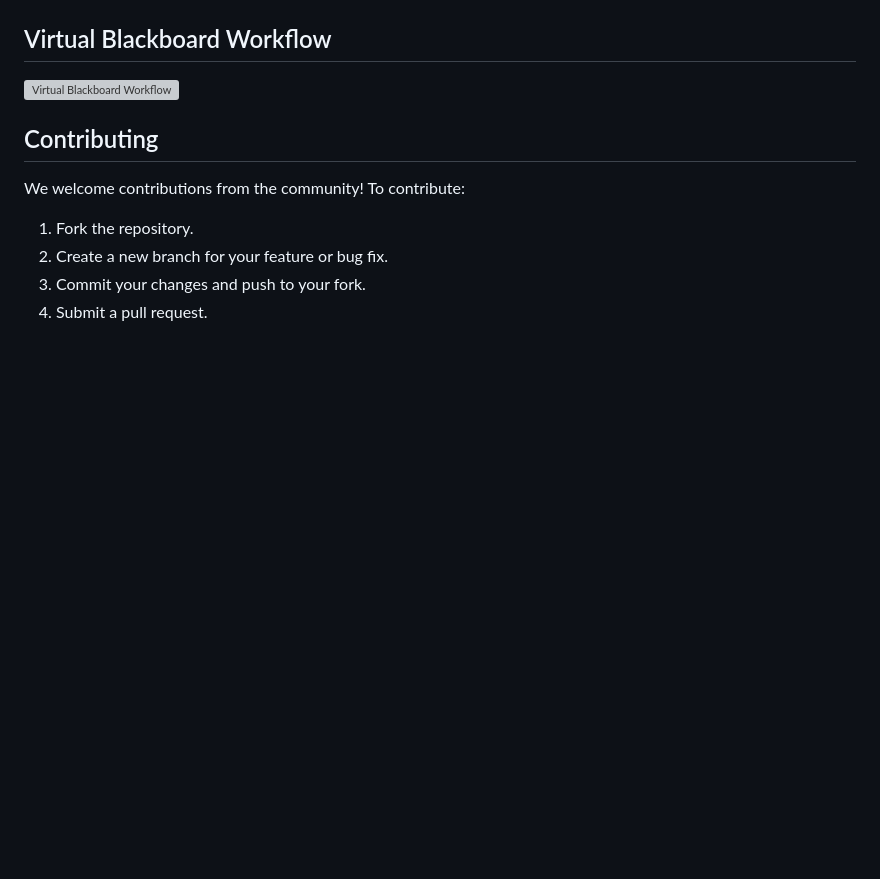
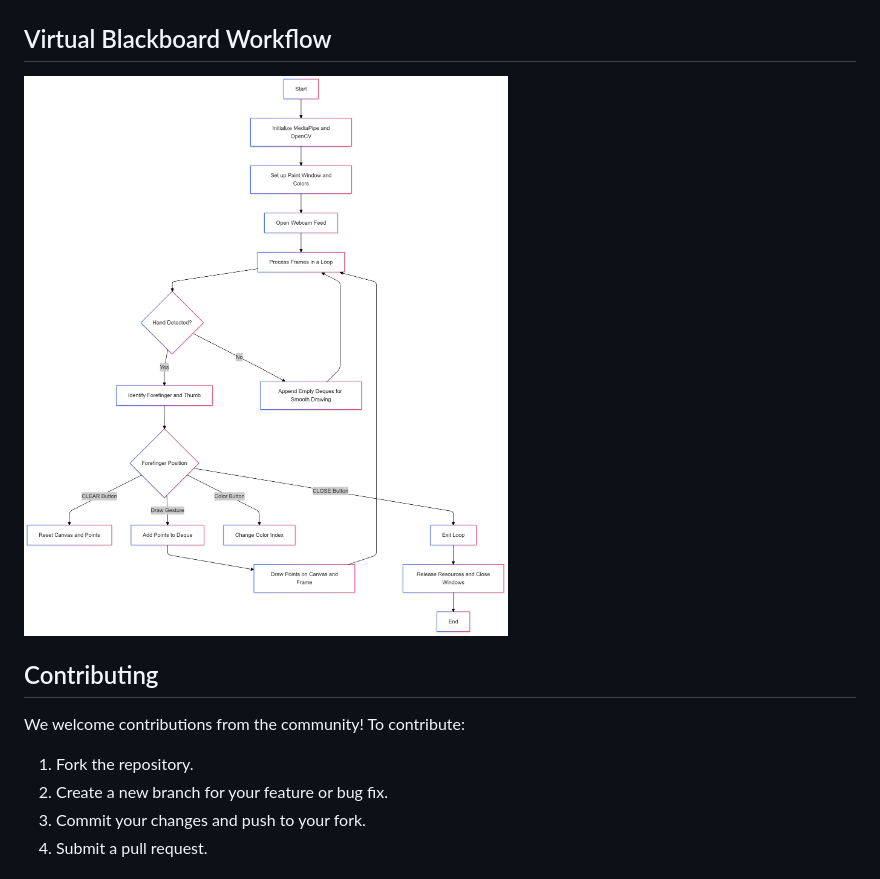
Before and after one commit to Aditya-Manwatkar/LiveTransMeet, a Markdown page: README.md, the part around the change. Rendered like a GitHub page; blank space fills up the shorter version; grey boxes are pictures that could not be loaded.

```diff
--- a/README.md
+++ b/README.md
@@ -76,7 +76,7 @@ LiveTransMeet is an innovative virtual meeting application that provides live mu
 
 ## Virtual Blackboard Workflow
 
-![Virtual Blackboard Workflow](assets/virtual-blackboard-workflow.png)
+![Virtual Blackboard Workflow](assets/air-canvas-flowchart.png)
 
 ## Contributing
 
```
